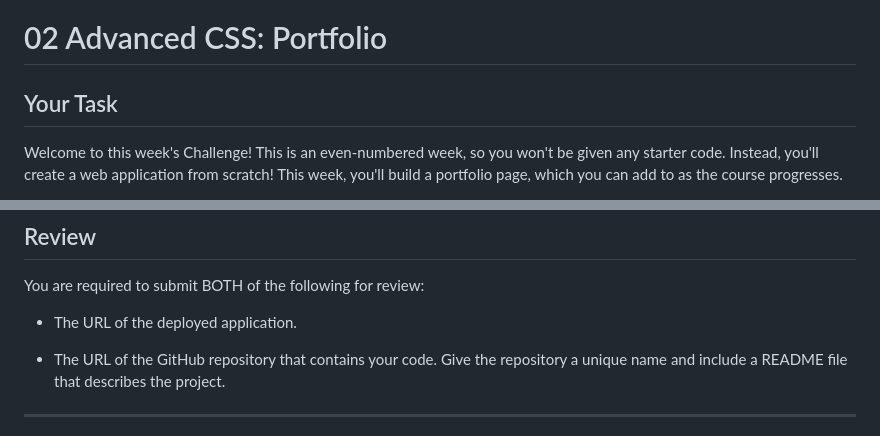
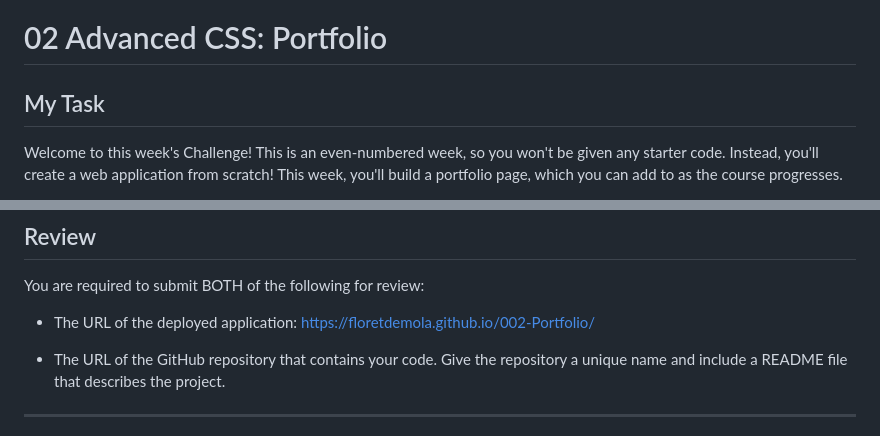
Before and after one commit to floretdemola/002-Portfolio, a Markdown page: README.md, 2 parts joined by grey strips. Rendered like a GitHub page.

```diff
--- a/README.md
+++ b/README.md
@@ -1,6 +1,6 @@
 # 02 Advanced CSS: Portfolio
 
-## Your Task
+## My Task
 
 Welcome to this week's Challenge! This is an even-numbered week, so you won't be given any starter code. Instead, you'll create a web application from scratch! This week, you'll build a portfolio page, which you can add to as the course progresses.
 
@@ -98,7 +98,7 @@ This Challenge is graded based on the following criteria:
 
 You are required to submit BOTH of the following for review:
 
-* The URL of the deployed application.
+* The URL of the deployed application: https://floretdemola.github.io/002-Portfolio/
 
 * The URL of the GitHub repository that contains your code. Give the repository a unique name and include a README file that describes the project.
 
```
